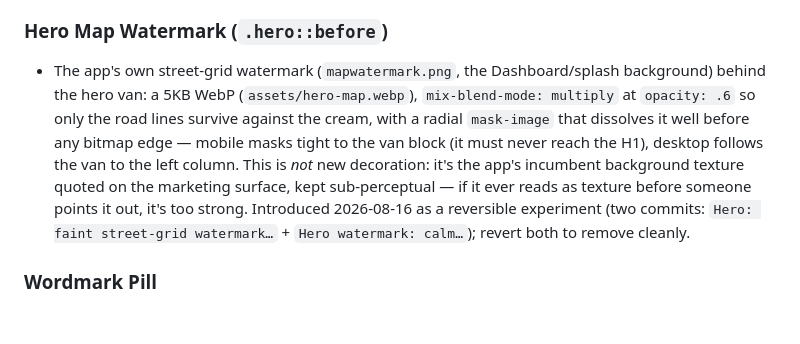
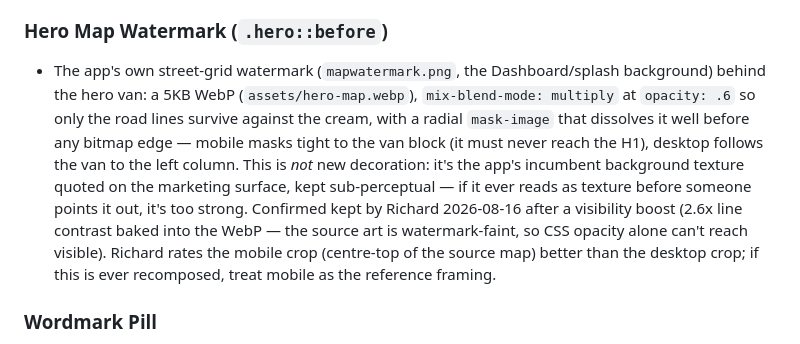
Before and after one commit to cosmicjungle12/streeteats-site, a Markdown page: DESIGN.md, the part around the change. Rendered like a GitHub page; blank space fills up the shorter version.

Commit message:
DESIGN.md: watermark confirmed kept; mobile crop is reference framing
Co-Authored-By: Claude Fable 5 <noreply@anthropic.com>

```diff
--- a/DESIGN.md
+++ b/DESIGN.md
@@ -208,7 +208,7 @@ Deliberately *not* built on `.btn` — no border-radius match by coincidence, no
 - Three real App Store screenshots (live map, pin card, vendor dashboard) as 640px-wide WebP (28–73KB each, `loading="lazy"`, explicit width/height to prevent layout shift), each in a `.phone` frame (see Shadow Vocabulary). Layout: centring flexbox (`flex: 1 1 170px`, `max-width: 254px` per shot, container capped at `820px`) — 3-up on desktop, 2-up on phones, and an odd item on the last row centres instead of orphaning left (why this is flex, not grid). Captions are Label + Hint roles, not bespoke sizes. Source of truth for the images is the app repo's `docs/appstore-screenshots/` (1320×2868 masters) — regenerate the WebPs from there rather than editing these.
 
 ### Hero Map Watermark (`.hero::before`)
-- The app's own street-grid watermark (`mapwatermark.png`, the Dashboard/splash background) behind the hero van: a 5KB WebP (`assets/hero-map.webp`), `mix-blend-mode: multiply` at `opacity: .6` so only the road lines survive against the cream, with a radial `mask-image` that dissolves it well before any bitmap edge — mobile masks tight to the van block (it must never reach the H1), desktop follows the van to the left column. This is *not* new decoration: it's the app's incumbent background texture quoted on the marketing surface, kept sub-perceptual — if it ever reads as texture before someone points it out, it's too strong. Introduced 2026-08-16 as a reversible experiment (two commits: `Hero: faint street-grid watermark…` + `Hero watermark: calm…`); revert both to remove cleanly.
+- The app's own street-grid watermark (`mapwatermark.png`, the Dashboard/splash background) behind the hero van: a 5KB WebP (`assets/hero-map.webp`), `mix-blend-mode: multiply` at `opacity: .6` so only the road lines survive against the cream, with a radial `mask-image` that dissolves it well before any bitmap edge — mobile masks tight to the van block (it must never reach the H1), desktop follows the van to the left column. This is *not* new decoration: it's the app's incumbent background texture quoted on the marketing surface, kept sub-perceptual — if it ever reads as texture before someone points it out, it's too strong. Confirmed kept by Richard 2026-08-16 after a visibility boost (2.6x line contrast baked into the WebP — the source art is watermark-faint, so CSS opacity alone can't reach visible). Richard rates the mobile crop (centre-top of the source map) better than the desktop crop; if this is ever recomposed, treat mobile as the reference framing.
 
 ### Wordmark Pill
 - Butter Yellow background, 2px ink border, full `999px` rounding (see Shapes note above), ink offset shadow (`3px 3px 0 var(--ink)`), wraps the wordmark PNG at 34px height.
```
